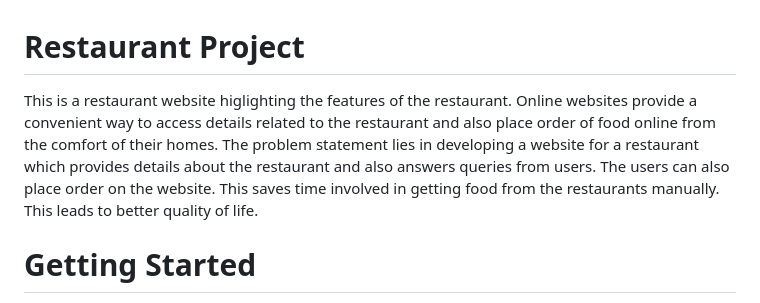
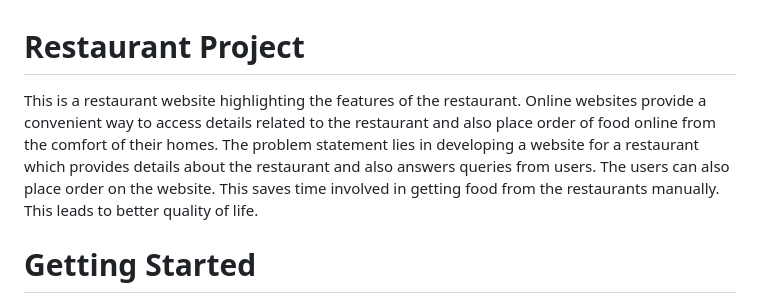
Before and after one commit to chirayussheelvant/restaurantproject, a Markdown page: README.md, the part around the change. GitHub-like rendering.

```diff
--- a/README.md
+++ b/README.md
@@ -1,6 +1,6 @@
 # Restaurant Project
 
-This is a restaurant website higlighting the features of the restaurant. Online websites provide a convenient way to access details related to the restaurant and also place order of food online from the comfort of their homes. The problem statement lies in developing a website for a restaurant which provides details about the restaurant and also answers queries from users. The users can also place order on the website. This saves time involved in getting food from the restaurants manually. This leads to better quality of life.
+This is a restaurant website highlighting the features of the restaurant. Online websites provide a convenient way to access details related to the restaurant and also place order of food online from the comfort of their homes. The problem statement lies in developing a website for a restaurant which provides details about the restaurant and also answers queries from users. The users can also place order on the website. This saves time involved in getting food from the restaurants manually. This leads to better quality of life.
 
 # Getting Started
 
```
